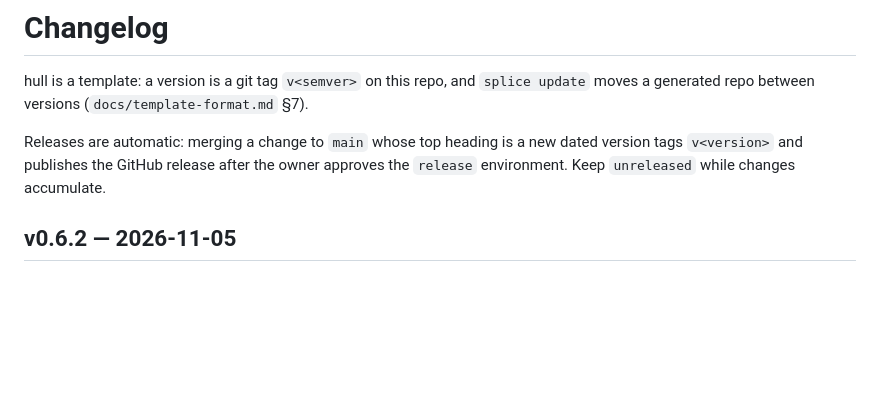
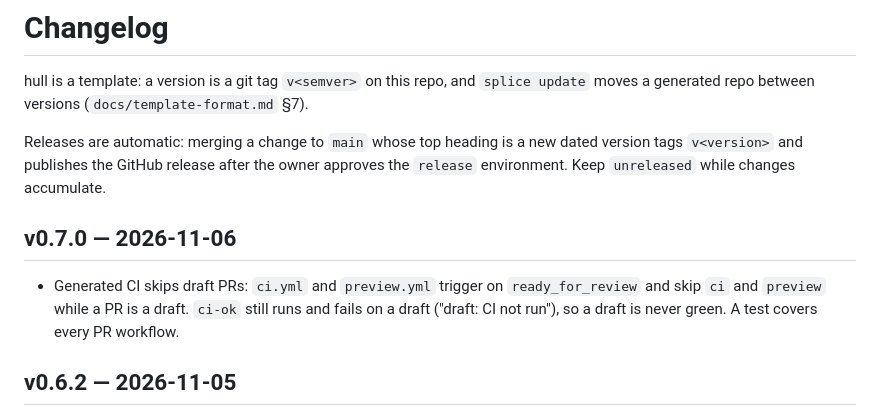
Before and after one commit to keelstackhq/hull, a Markdown page: CHANGELOG.md, the part around the change. Drawn GitHub-style; blank space fills up the shorter version.

```diff
--- a/CHANGELOG.md
+++ b/CHANGELOG.md
@@ -6,6 +6,12 @@ generated repo between versions (`docs/template-format.md` §7).
 Releases are automatic: merging a change to `main` whose top heading is a new dated version tags
 `v<version>` and publishes the GitHub release after the owner approves the `release` environment.
 Keep `unreleased` while changes accumulate.
+
+## v0.7.0 — 2026-11-06
+
+- Generated CI skips draft PRs: `ci.yml` and `preview.yml` trigger on `ready_for_review` and skip
+  `ci` and `preview` while a PR is a draft. `ci-ok` still runs and fails on a draft
+  ("draft: CI not run"), so a draft is never green. A test covers every PR workflow.
 
 ## v0.6.2 — 2026-11-05
 
```
Also changed, not shown: docs/PROGRESS.md (+1 -0 lines), docs/adopt.md (+2 -2 lines).
